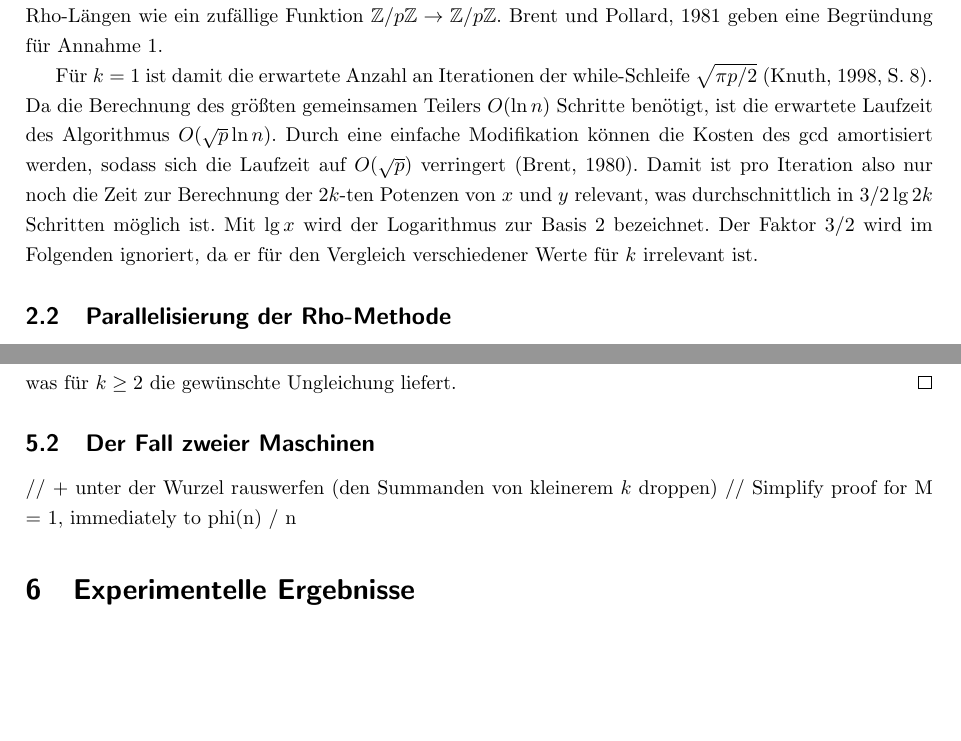
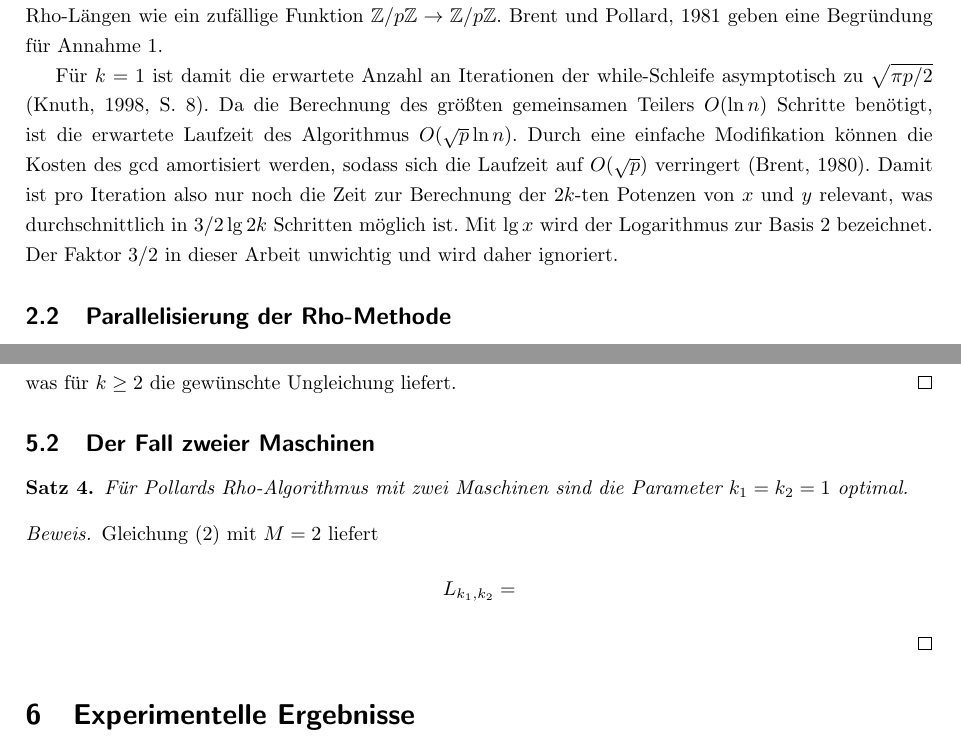
Before and after one commit to finn-rudolph/rhok, a LaTeX document (article/rhok.tex): two parts of pages 3 and 10 of 11, joined at a grey line, cut so that both start at the same text, the shorter picture padded with empty space. Compiled offline with pdfLaTeX.

Commit message:
Move definition of asymptotic approximation

```diff
--- a/article/rhok.tex
+++ b/article/rhok.tex
@@ -85,10 +79,4 @@ Sei $n$ die zu faktorisierende Zahl und $f : \Z/n\Z \to \Z/n\Z$ mit $f : x \maps
-\noindent In anderen Worten sagt Annahme 1, dass sich die Verteilung der Rho-Längen von $f : x \mapsto x^{2k} + 1$ wie bei einer zufälligen Funktion aus $A(p/(d - 1))$ verhält. Insbesondere verhält sich $x \mapsto x^2 + 1$ bezüglich der Rho-Längen wie ein zufällige Funktion $\Z/p\Z \to \Z/p\Z$. \cite{bp81} geben eine Begründung für Annahme 1.
-
-Für $k = 1$ ist damit die erwartete Anzahl an Iterationen der while-Schleife $\sqrt{\pi p / 2}$ (\cite{knu98}, S. 8). Da die Berechnung des größten gemeinsamen Teilers $O(\ln n)$ Schritte benötigt, ist die erwartete Laufzeit des Algorithmus $O(\sqrt p \ln n)$. Durch eine einfache Modifikation können die Kosten des $\gcd$ amortisiert werden, sodass sich die Laufzeit auf $O(\sqrt p)$ verringert (\cite{bre80}). Damit ist pro Iteration also nur noch die Zeit zur Berechnung der $2k$-ten Potenzen von $x$ und $y$ relevant, was durchschnittlich in $3/2 \lg 2k$ Schritten möglich ist. Mit $\lg x$ wird der Logarithmus zur Basis 2 bezeichnet. Der Faktor $3/2$ wird im Folgenden ignoriert, da er für den Vergleich verschiedener Werte für $k$ irrelevant ist.
-
-\subsection{Parallelisierung der Rho-Methode}
-
-Sei $M$ die Anzahl verfügbarer Maschinen. Eine "`Maschine"'  meint hier nicht zwingend einen Computer, sondern eine Ressource, auf der ein sequentielles Programm ausgeführt werden kann, was beispielsweise auch ein Prozessorthread sein kann. Die Rho-Methode lässt sich parallelisieren, indem $M$ Anfangswerte unabhängig voneinander zufällig gewählt werden und auf jeder der $M$ Maschinen Pollards Rho-Algorithmus ausgeführt wird, bis eine der Maschinen einen Faktor findet. Nun ergibt sich folgende Frage, die in dieser Arbeit behandelt werden soll: \emph{Wie wählt man den Parameter $k$ für jede Maschine optimal, um eine möglichst geringe Laufzeit zu erzielen?} Eine Zeiteinheit ist hier die Dauer einer Iteration im Fall $k = 1$, d.h. eine Maschine mit Paramter $k$ führt in $t$ Zeiteinheiten $\lfloor t / \lg 2k \rfloor$ Iterationen aus. Da es sich bei den Veränderungen in der Laufzeit durch Veränderung von $k$ um konstante Faktoren handelt, wird für den Vergleich wird die Laufzeit nicht $O$-Notation verwendet, sondern eine asymptotische Näherung für die erwartete Zahl an Zeiteinheiten bestimmt.
+\noindent Die Analyse von Pollards Rho-Algorithmus erweist sich als schwierig, es ist bis dato keine rigorose Laufzeitanalyse bekannt. Stattdessen werden heuristische Annahmen getroffen. Anstatt der mittleren Anzahl an Iterationen von Floyds Algorithmus wird die mittlere Rho-Länge analysiert, mit der Annahme, dass sich diese zwei Werte für große $p$ nur um eine feste Konstante unterscheiden. Um die zentrale Annahme über Pollards Rho-Algorithmus zu formulieren, wird der Begriff einer asymptotischen Näherung benötigt.
 
 \begin{definition}[Asymptotische Näherung]
     Eine Funktion $f : \R \to \R$ heißt genau dann asymptotische Näherung von einer Funktion $g : \R \to \R$, oder asymptotisch zu $g$, wenn
@@ -102,3 +95,10 @@ Sei $M$ die Anzahl verfügbarer Maschinen. Eine "`Maschine"'  meint hier nicht z
+\noindent In anderen Worten sagt Annahme 1, dass sich die Verteilung der Rho-Längen von $f : x \mapsto x^{2k} + 1$ wie bei einer zufälligen Funktion aus $A(p/(d - 1))$ verhält. Insbesondere verhält sich $x \mapsto x^2 + 1$ bezüglich der Rho-Längen wie ein zufällige Funktion $\Z/p\Z \to \Z/p\Z$. \cite{bp81} geben eine Begründung für Annahme 1.
+
+Für $k = 1$ ist damit die erwartete Anzahl an Iterationen der while-Schleife asymptotisch zu $\sqrt{\pi p / 2}$ (\cite{knu98}, S. 8). Da die Berechnung des größten gemeinsamen Teilers $O(\ln n)$ Schritte benötigt, ist die erwartete Laufzeit des Algorithmus $O(\sqrt p \ln n)$. Durch eine einfache Modifikation können die Kosten des $\gcd$ amortisiert werden, sodass sich die Laufzeit auf $O(\sqrt p)$ verringert (\cite{bre80}). Damit ist pro Iteration also nur noch die Zeit zur Berechnung der $2k$-ten Potenzen von $x$ und $y$ relevant, was durchschnittlich in $3/2 \lg 2k$ Schritten möglich ist. Mit $\lg x$ wird der Logarithmus zur Basis 2 bezeichnet. Der Faktor $3/2$ in dieser Arbeit unwichtig und wird daher ignoriert.
+
+\subsection{Parallelisierung der Rho-Methode}
+
+Sei $M$ die Anzahl verfügbarer Maschinen. Eine "`Maschine"'  meint hier nicht zwingend einen Computer, sondern eine Ressource, auf der ein sequentielles Programm ausgeführt werden kann, was beispielsweise auch ein Prozessorthread sein kann. Die Rho-Methode lässt sich parallelisieren, indem $M$ Anfangswerte unabhängig voneinander zufällig gewählt werden und auf jeder der $M$ Maschinen Pollards Rho-Algorithmus ausgeführt wird, bis eine der Maschinen einen Faktor findet. Nun ergibt sich folgende Frage, die in dieser Arbeit behandelt werden soll: \emph{Wie wählt man den Parameter $k$ für jede Maschine optimal, um eine möglichst geringe Laufzeit zu erzielen?} Eine Zeiteinheit ist hier die Dauer einer Iteration im Fall $k = 1$, d.h. eine Maschine mit Paramter $k$ führt in $t$ Zeiteinheiten $\lfloor t / \lg 2k \rfloor$ Iterationen aus. Da es sich bei den Veränderungen in der Laufzeit durch Veränderung von $k$ um konstante Faktoren handelt, wird für den Vergleich wird die Laufzeit nicht $O$-Notation verwendet, sondern eine asymptotische Näherung für die erwartete Zahl an Zeiteinheiten bestimmt. Im Gegensatz zur $O$-Notation kann zwischen zwei Funktionen, die asymptotisch zueinander sind, für große $n$ kein konstanter Faktor liegen, sodass sich Veränderungen um konstante Faktoren sinnvoll vergleichen lassen.
 
 Eine Zuordnung von $k$-Werten für $M$ Maschinen wird als Tupel $K = (k_1, k_2, \dots, k_M), 1 \le k_i \in \N$ geschrieben.  Wir bezeichnen mit $L_K(p)$ die erwartete Laufzeit des parallelen Pollard-Rho-Algorithmus mit $k$-Werten gegeben durch $K$ und fixiertem $\gcd(p - 1, 2k_i)$ für alle $1 \le i \le M$. Der Erwartungswert über alle Möglichkeiten von $\gcd(p - 1, 2k_i)$ wird erst in Abschnitt \ref{sec:optk} behandelt. Sei $h_i = p/(\gcd(p - 1, 2k_i) - 1)$. Mit Annahme 1 gilt
 \begin{align*}
@@ -338,8 +338,16 @@ In diesem Abschnitt wird die Frage behandelt, wie der Paramter $k$ bei $M$ Masch
 
 \subsection{Der Fall zweier Maschinen}
 
-// + unter der Wurzel rauswerfen (den Summanden von kleinerem $k$ droppen)
-// Simplify proof for M = 1, immediately to phi(n) / n
+\begin{theorem}
+    Für Pollards Rho-Algorithmus mit zwei Maschinen sind die Parameter $k_1 = k_2 = 1$ optimal.
+\end{theorem}
+
+\begin{proof}
+    Gleichung (\ref{lkp}) mit $M = 2$ liefert
+    \begin{align*}
+        L_{k_1, k_2} =
+    \end{align*}
+\end{proof}
 
 \section{Experimentelle Ergebnisse}\label{sec:ex}
 
```
Also changed, not shown: article/rhok.tex (17 more changed lines).
